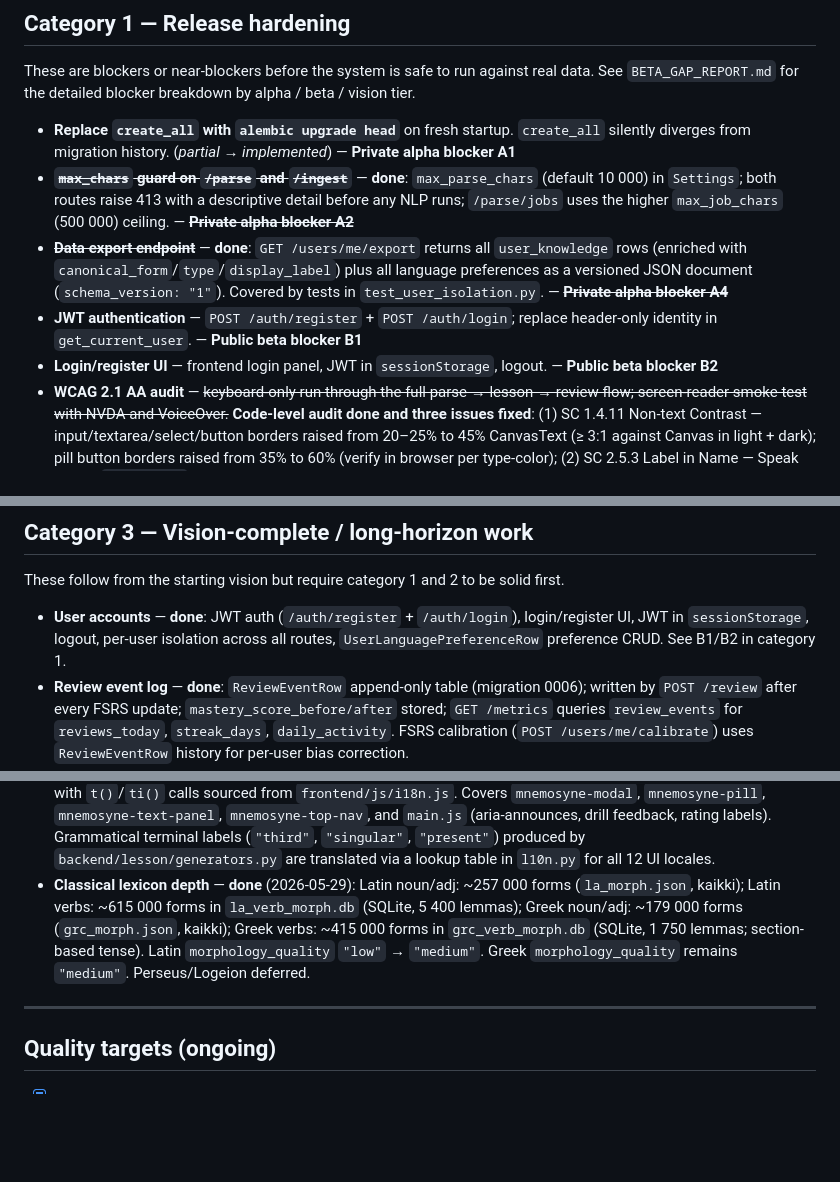
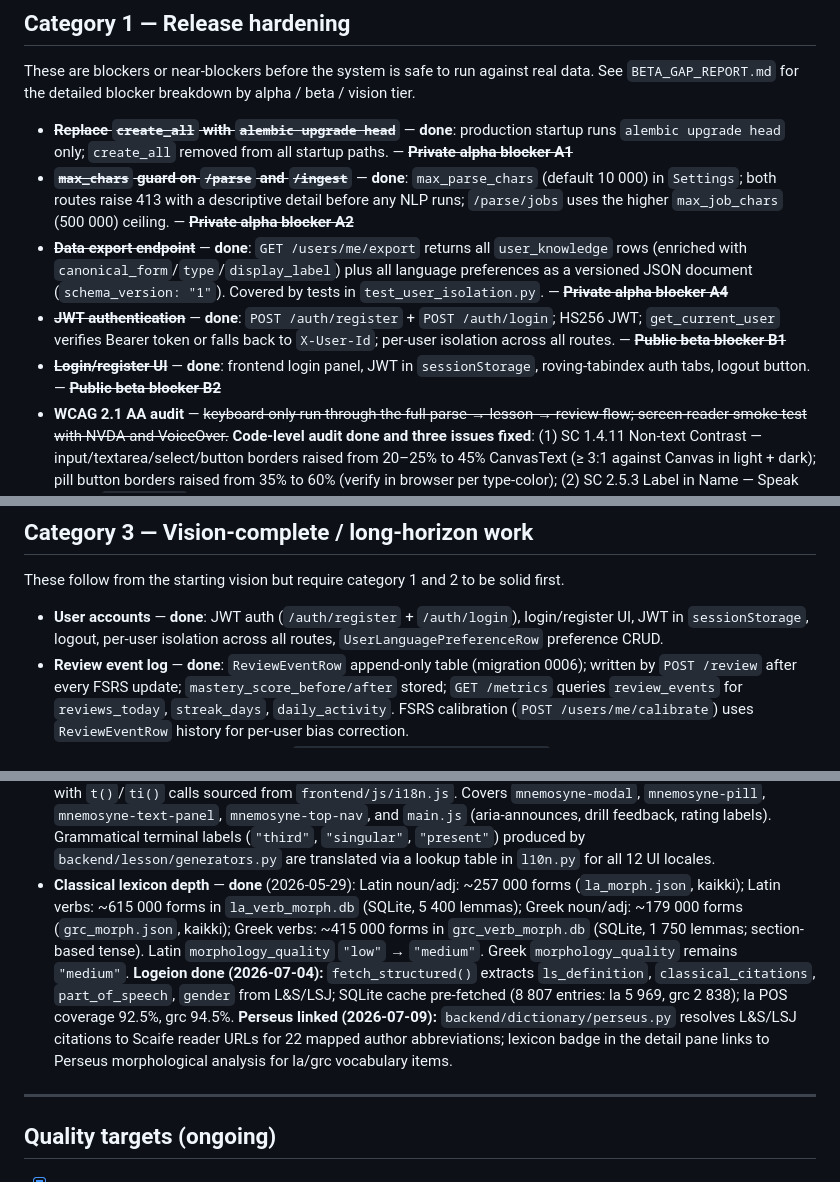
Before and after one commit to its-not-rocket-science/mnemosyne, a Markdown page: ROADMAP.md, 3 parts joined by grey strips. Drawn GitHub-style; blank space fills up the shorter version.

Commit message:
chore(roadmap): mark A1/B1/B2 done; update classical lexicon entry with Logeion + Perseus

```diff
--- a/ROADMAP.md
+++ b/ROADMAP.md
@@ -71,11 +71,11 @@ Status markers: **implemented** · **partial** · **planned** · **deferred**
 These are blockers or near-blockers before the system is safe to run against real data.
 See `BETA_GAP_REPORT.md` for the detailed blocker breakdown by alpha / beta / vision tier.
 
-- **Replace `create_all` with `alembic upgrade head`** on fresh startup. `create_all` silently diverges from migration history. (*partial → implemented*) — **Private alpha blocker A1**
+- ~~**Replace `create_all` with `alembic upgrade head`**~~ — **done**: production startup runs `alembic upgrade head` only; `create_all` removed from all startup paths. — ~~**Private alpha blocker A1**~~
 - ~~**`max_chars` guard on `/parse` and `/ingest`**~~ — **done**: `max_parse_chars` (default 10 000) in `Settings`; both routes raise 413 with a descriptive detail before any NLP runs; `/parse/jobs` uses the higher `max_job_chars` (500 000) ceiling. — ~~**Private alpha blocker A2**~~
 - ~~**Data export endpoint**~~ — **done**: `GET /users/me/export` returns all `user_knowledge` rows (enriched with `canonical_form`/`type`/`display_label`) plus all language preferences as a versioned JSON document (`schema_version: "1"`). Covered by tests in `test_user_isolation.py`. — ~~**Private alpha blocker A4**~~
-- **JWT authentication** — `POST /auth/register` + `POST /auth/login`; replace header-only identity in `get_current_user`. — **Public beta blocker B1**
-- **Login/register UI** — frontend login panel, JWT in `sessionStorage`, logout. — **Public beta blocker B2**
+- ~~**JWT authentication**~~ — **done**: `POST /auth/register` + `POST /auth/login`; HS256 JWT; `get_current_user` verifies Bearer token or falls back to `X-User-Id`; per-user isolation across all routes. — ~~**Public beta blocker B1**~~
+- ~~**Login/register UI**~~ — **done**: frontend login panel, JWT in `sessionStorage`, roving-tabindex auth tabs, logout button. — ~~**Public beta blocker B2**~~
 - **WCAG 2.1 AA audit** — ~~keyboard-only run through the full parse → lesson → review flow; screen-reader smoke test with NVDA and VoiceOver.~~ **Code-level audit done and three issues fixed**: (1) SC 1.4.11 Non-text Contrast — input/textarea/select/button borders raised from 20–25% to 45% CanvasText (≥ 3:1 against Canvas in light + dark); pill button borders raised from 35% to 60% (verify in browser per type-color); (2) SC 2.5.3 Label in Name — Speak button `aria-label` changed from "Listen to example" to "Speak example aloud" so visible label is contained in accessible name; (3) SC 1.3.1 — `role="list"` added to pill `<ul>` to restore list semantics removed by `list-style:none` in Safari VoiceOver. Manual keyboard + screen-reader smoke-test still recommended before public launch. — **Public beta blocker B3**
 - **CORS lockdown** — ~~warn-on-`*` is already in `main.py`; wire it to a deployment checklist.~~ **done**: `Settings._reject_wildcard_cors_in_production` hard-fails startup when `DEBUG=false` + `CORS_ORIGINS=["*"]`; `DEPLOYMENT.md` pre-launch checklist covers CORS, JWT, DB credentials, HTTPS, Redis rate-limit storage, and smoke tests. — ~~**Public beta blocker B5**~~
 - **Rate limiting** — ~~per-IP and per-user rate limiting on the parse endpoint at minimum.~~ **done**: `slowapi` limiter; JWT > X-User-Id > IP key function; configurable `RATE_LIMIT_PARSE`; tests in `test_rate_limit.py`. — ~~**Public beta blocker B6**~~
@@ -109,7 +109,7 @@ These unlock meaningful expansion beyond Spanish.
 
 These follow from the starting vision but require category 1 and 2 to be solid first.
 
-- **User accounts** — **done**: JWT auth (`/auth/register` + `/auth/login`), login/register UI, JWT in `sessionStorage`, logout, per-user isolation across all routes, `UserLanguagePreferenceRow` preference CRUD. See B1/B2 in category 1.
+- **User accounts** — **done**: JWT auth (`/auth/register` + `/auth/login`), login/register UI, JWT in `sessionStorage`, logout, per-user isolation across all routes, `UserLanguagePreferenceRow` preference CRUD.
 - **Review event log** — **done**: `ReviewEventRow` append-only table (migration 0006); written by `POST /review` after every FSRS update; `mastery_score_before/after` stored; `GET /metrics` queries `review_events` for `reviews_today`, `streak_days`, `daily_activity`. FSRS calibration (`POST /users/me/calibrate`) uses `ReviewEventRow` history for per-user bias correction.
 - **Real dictionary integration** — **done**: `backend/dictionary/wiktionary.py` fetches English glosses from the Wiktionary REST API; `backend/dictionary/enrichment.py` enriches vocabulary `CanonicalObjectRow` objects post-parse in the background; gated by `ENABLE_DICTIONARY_LOOKUP=true` in `.env`. Glosses stored in `lesson_data["gloss"]` — consumed by existing `_build_vocabulary` and `_build_dictionary` builders with zero changes.
 - **Real translation integration** — **done**: `POST /translate` endpoint; LibreTranslate + MyMemory providers; attribution required by MyMemory TOS included in response; results cached to `lesson_data["translation"]`; background enrichment via `/parse` when `ENABLE_TRANSLATION_ENRICHMENT=true`; lesson generators surface translation field.
@@ -127,7 +127,7 @@ These follow from the starting vision but require category 1 and 2 to be solid f
 - **CEFR-graded lesson ordering** — **done** (2026-05-29): `GET /recommend` already returns `cefr_level` per sentence and accepts `?cefr=` filter. Frontend updated: CEFR level `<select>` (A1–C2 + All levels) in the parse dialog; persisted in `localStorage('mnemosyne.cefr.level')`; recommendation URL includes `?cefr=` when set; CEFR badge (`.rec-card__cefr-badge`) displayed on featured and alternative recommendation cards. Changing the CEFR select clears and reloads recommendations immediately.
 - **Lesson text localisation** — **implemented**: `build_lesson()` explanations rendered in the learner's native language via `backend/lesson/l10n.py` for all 12 UI locales (en/es/fr/de/ru/ja/pt/it/ar/he/zh/ko). Static templates; zero-latency; deterministic. Untranslated L1 codes fall back to English. 326 tests in `test_l10n.py`. ~~Add an optional `l1_language` parameter threaded through `LanguageCapabilities`.~~
 - **Frontend UI string localisation** — **implemented**: all hardcoded English strings in frontend components replaced with `t()`/`ti()` calls sourced from `frontend/js/i18n.js`. Covers `mnemosyne-modal`, `mnemosyne-pill`, `mnemosyne-text-panel`, `mnemosyne-top-nav`, and `main.js` (aria-announces, drill feedback, rating labels). Grammatical terminal labels (`"third"`, `"singular"`, `"present"`) produced by `backend/lesson/generators.py` are translated via a lookup table in `l10n.py` for all 12 UI locales.
-- **Classical lexicon depth** — **done** (2026-05-29): Latin noun/adj: ~257 000 forms (`la_morph.json`, kaikki); Latin verbs: ~615 000 forms in `la_verb_morph.db` (SQLite, 5 400 lemmas); Greek noun/adj: ~179 000 forms (`grc_morph.json`, kaikki); Greek verbs: ~415 000 forms in `grc_verb_morph.db` (SQLite, 1 750 lemmas; section-based tense). Latin `morphology_quality` `"low"` → `"medium"`. Greek `morphology_quality` remains `"medium"`. Perseus/Logeion deferred.
+- **Classical lexicon depth** — **done** (2026-05-29): Latin noun/adj: ~257 000 forms (`la_morph.json`, kaikki); Latin verbs: ~615 000 forms in `la_verb_morph.db` (SQLite, 5 400 lemmas); Greek noun/adj: ~179 000 forms (`grc_morph.json`, kaikki); Greek verbs: ~415 000 forms in `grc_verb_morph.db` (SQLite, 1 750 lemmas; section-based tense). Latin `morphology_quality` `"low"` → `"medium"`. Greek `morphology_quality` remains `"medium"`. **Logeion done (2026-07-04):** `fetch_structured()` extracts `ls_definition`, `classical_citations`, `part_of_speech`, `gender` from L&S/LSJ; SQLite cache pre-fetched (8 807 entries: la 5 969, grc 2 838); la POS coverage 92.5%, grc 94.5%. **Perseus linked (2026-07-09):** `backend/dictionary/perseus.py` resolves L&S/LSJ citations to Scaife reader URLs for 22 mapped author abbreviations; lexicon badge in the detail pane links to Perseus morphological analysis for la/grc vocabulary items.
 
 ---
 
```
